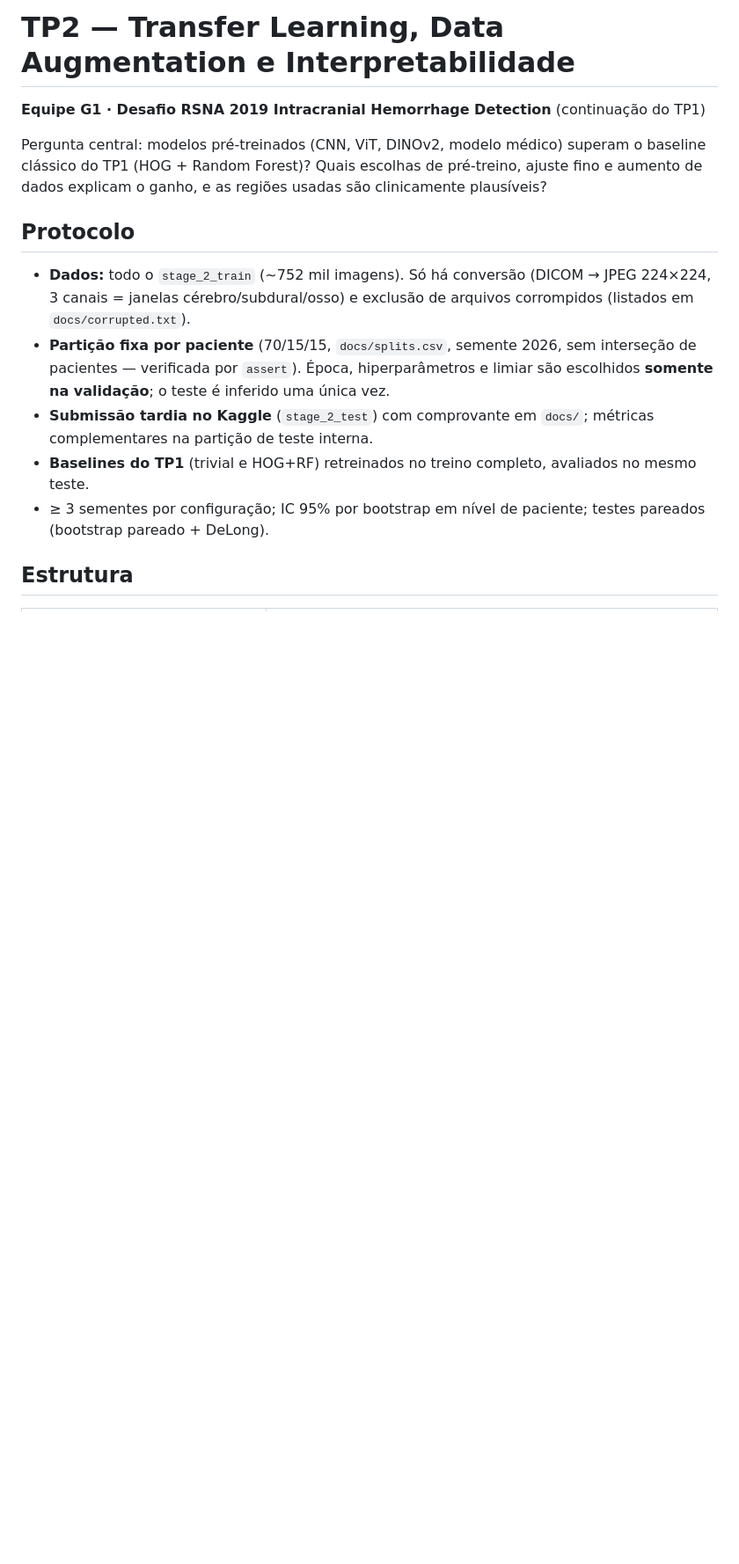
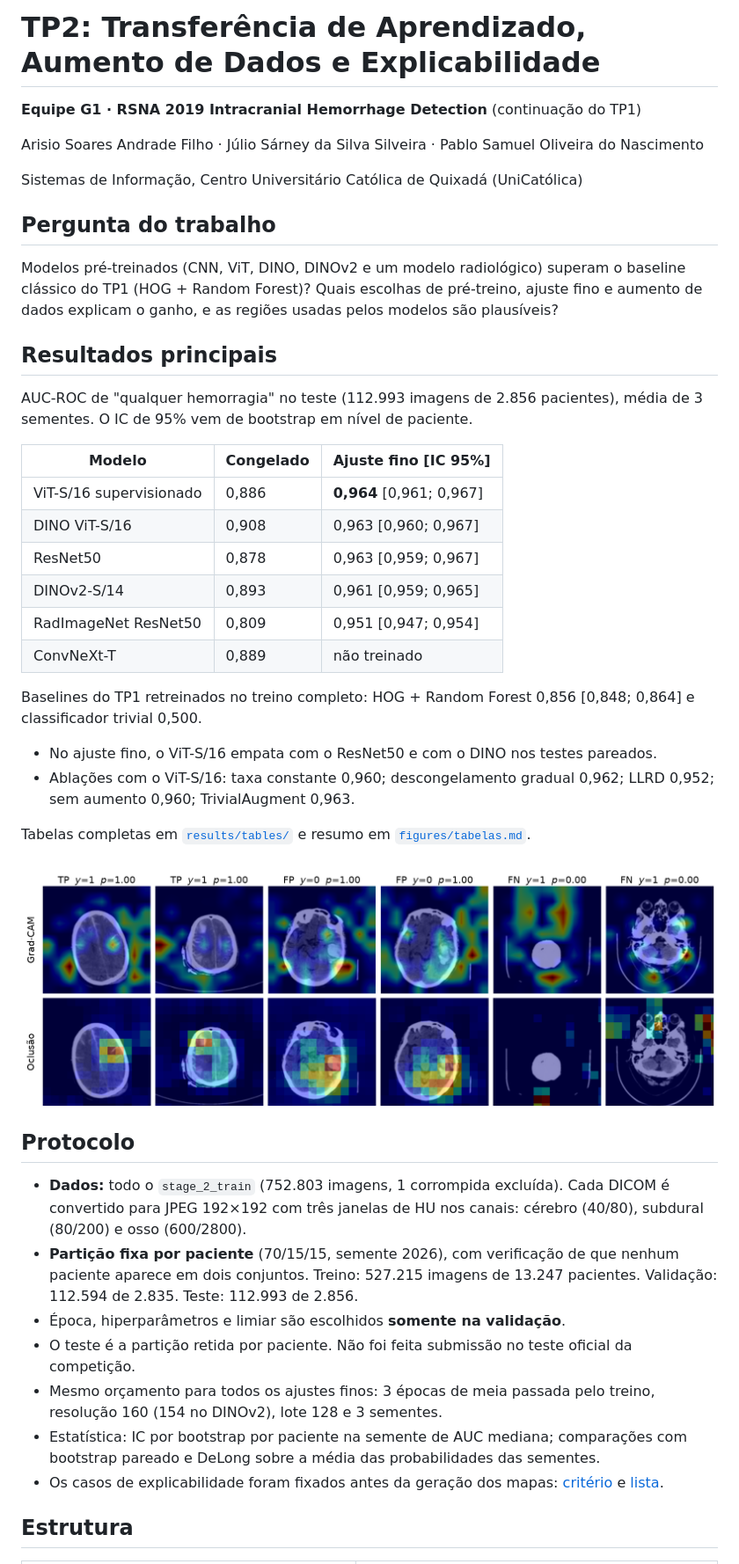
Before and after one commit to arisioandradee/ap2-topicos, a Markdown page: README.md, the part around one of its changes. Shown at 88% size. GitHub-like rendering; pictures changed too: figures/fig_xai.png (added); blank space fills up the shorter version.

```diff
--- a/README.md
+++ b/README.md
@@ -1,14 +1,43 @@
-# TP2 — Transfer Learning, Data Augmentation e Interpretabilidade
-**Equipe G1 · Desafio RSNA 2019 Intracranial Hemorrhage Detection** (continuação do TP1)
+# TP2: Transferência de Aprendizado, Aumento de Dados e Explicabilidade
 
-Pergunta central: modelos pré-treinados (CNN, ViT, DINOv2, modelo médico) superam o baseline clássico do TP1 (HOG + Random Forest)? Quais escolhas de pré-treino, ajuste fino e aumento de dados explicam o ganho, e as regiões usadas são clinicamente plausíveis?
+**Equipe G1 · RSNA 2019 Intracranial Hemorrhage Detection** (continuação do TP1)
+
+Arisio Soares Andrade Filho · Júlio Sárney da Silva Silveira · Pablo Samuel Oliveira do Nascimento
+
+Sistemas de Informação, Centro Universitário Católica de Quixadá (UniCatólica)
+
+## Pergunta do trabalho
+Modelos pré-treinados (CNN, ViT, DINO, DINOv2 e um modelo radiológico) superam o baseline clássico do TP1 (HOG + Random Forest)? Quais escolhas de pré-treino, ajuste fino e aumento de dados explicam o ganho, e as regiões usadas pelos modelos são plausíveis?
+
+## Resultados principais
+AUC-ROC de "qualquer hemorragia" no teste (112.993 imagens de 2.856 pacientes), média de 3 sementes. O IC de 95% vem de bootstrap em nível de paciente.
+
+| Modelo | Congelado | Ajuste fino [IC 95%] |
+|---|---|---|
+| ViT-S/16 supervisionado | 0,886 | **0,964** [0,961; 0,967] |
+| DINO ViT-S/16 | 0,908 | 0,963 [0,960; 0,967] |
+| ResNet50 | 0,878 | 0,963 [0,959; 0,967] |
+| DINOv2-S/14 | 0,893 | 0,961 [0,959; 0,965] |
+| RadImageNet ResNet50 | 0,809 | 0,951 [0,947; 0,954] |
+| ConvNeXt-T | 0,889 | não treinado |
+
+Baselines do TP1 retreinados no treino completo: HOG + Random Forest 0,856 [0,848; 0,864] e classificador trivial 0,500.
+
+- No ajuste fino, o ViT-S/16 empata com o ResNet50 e com o DINO nos testes pareados.
+- Ablações com o ViT-S/16: taxa constante 0,960; descongelamento gradual 0,962; LLRD 0,952; sem aumento 0,960; TrivialAugment 0,963.
+
+Tabelas completas em [`results/tables/`](results/tables) e resumo em [`figures/tabelas.md`](figures/tabelas.md).
+
+![Grad-CAM e oclusão no ViT-S/16](figures/fig_xai.png)
 
 ## Protocolo
-- **Dados:** todo o `stage_2_train` (~752 mil imagens). Só há conversão (DICOM → JPEG 224×224, 3 canais = janelas cérebro/subdural/osso) e exclusão de arquivos corrompidos (listados em `docs/corrupted.txt`).
-- **Partição fixa por paciente** (70/15/15, `docs/splits.csv`, semente 2026, sem interseção de pacientes — verificada por `assert`). Época, hiperparâmetros e limiar são escolhidos **somente na validação**; o teste é inferido uma única vez.
-- **Submissão tardia no Kaggle** (`stage_2_test`) com comprovante em `docs/`; métricas complementares na partição de teste interna.
-- **Baselines do TP1** (trivial e HOG+RF) retreinados no treino completo, avaliados no mesmo teste.
-- ≥ 3 sementes por configuração; IC 95% por bootstrap em nível de paciente; testes pareados (bootstrap pareado + DeLong).
+- **Dados:** todo o `stage_2_train` (752.803 imagens, 1 corrompida excluída). Cada DICOM é convertido para JPEG 192×192 com três janelas de HU nos canais: cérebro (40/80), subdural (80/200) e osso (600/2800).
+- **Partição fixa por paciente** (70/15/15, semente 2026), com verificação de que nenhum paciente aparece em dois conjuntos. Treino: 527.215 imagens de 13.247 pacientes. Validação: 112.594 de 2.835. Teste: 112.993 de 2.856.
+- Época, hiperparâmetros e limiar são escolhidos **somente na validação**.
+- O teste é a partição retida por paciente. Não foi feita submissão no teste oficial da competição.
+- Mesmo orçamento para todos os ajustes finos: 3 épocas de meia passada pelo treino, resolução 160 (154 no DINOv2), lote 128 e 3 sementes.
+- Estatística: IC por bootstrap por paciente na semente de AUC mediana; comparações com bootstrap pareado e DeLong sobre a média das probabilidades das sementes.
+- Os casos de explicabilidade foram fixados antes da geração dos mapas: [critério](docs/xai_selection_criterion.md) e [lista](configs/xai_cases.json).
 
 ## Estrutura
 | Caminho | Função |
```
Also changed, not shown: other parts of README.md (+56 -21 lines), figures/tabelas.md (added, +99 -0 lines), 9 other files.
